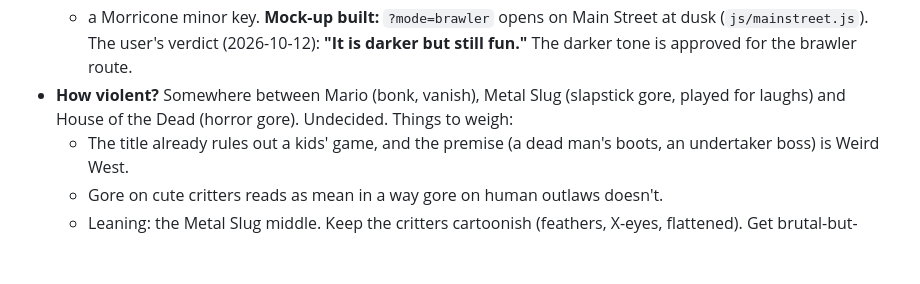
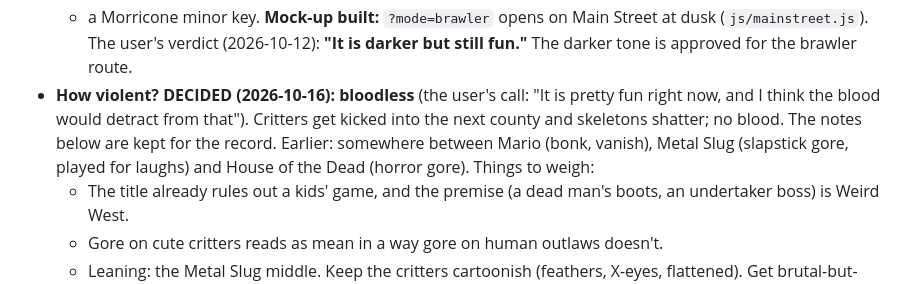
Before and after one commit to jfed6000/tsk, a Markdown page: game/docs/story.md, the part around the change. Drawn GitHub-style; blank space fills up the shorter version.

Commit message:
story.md: bloodless, decided (the user's call)
Co-Authored-By: Claude Opus 5.5 <noreply@anthropic.com>
Claude-Session: https://claude.ai/code/session_01RMmLqVqBwSZvCxXtNYCF8k

```diff
--- a/game/docs/story.md
+++ b/game/docs/story.md
@@ -150,8 +150,10 @@ Text costs module space (40,192 bytes total, `../port-guide.md` section 3), so t
   - a Morricone minor key.
   **Mock-up built:** `?mode=brawler` opens on Main Street at dusk (`js/mainstreet.js`). The user's verdict (2026-10-12):
   **"It is darker but still fun."** The darker tone is approved for the brawler route.
-- **How violent?** Somewhere between Mario (bonk, vanish), Metal Slug (slapstick gore, played for laughs) and
-  House of the Dead (horror gore). Undecided. Things to weigh:
+- **How violent? DECIDED (2026-10-16): bloodless** (the user's call: "It is pretty fun right now, and I think the blood
+  would detract from that"). Critters get kicked into the next county and skeletons shatter; no blood. The notes
+  below are kept for the record. Earlier: somewhere between Mario (bonk, vanish), Metal Slug (slapstick gore, played for laughs) and
+  House of the Dead (horror gore). Things to weigh:
   - The title already rules out a kids' game, and the premise (a dead man's boots, an undertaker boss) is Weird West.
   - Gore on cute critters reads as mean in a way gore on human outlaws doesn't.
   - Leaning: the Metal Slug middle. Keep the critters cartoonish (feathers, X-eyes, flattened). Get brutal-but-bloodless
```
